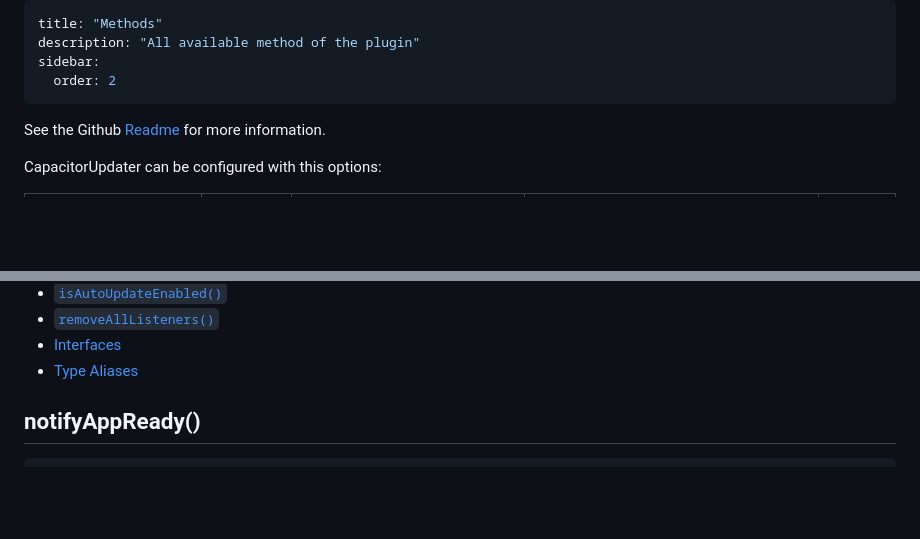
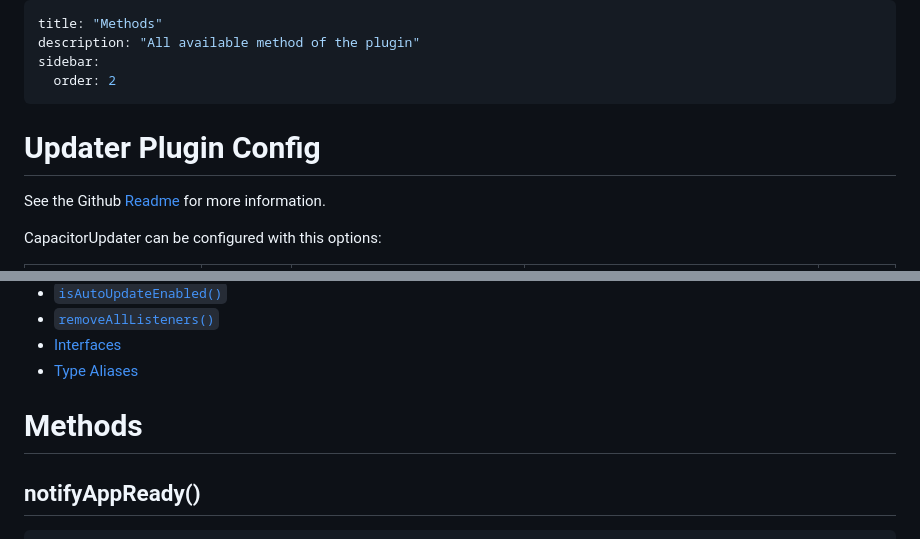
Before and after one commit to Cap-go/capacitor-updater, a Markdown page: api.md, 2 parts joined by grey strips. Drawn GitHub-style; blank space fills up the shorter version.

Commit message:
doc: better doc

```diff
--- a/api.md
+++ b/api.md
@@ -4,6 +4,8 @@ description: "All available method of the plugin"
 sidebar:
   order: 2
 ---
+
+# Updater Plugin Config
 
 See the Github [Readme](https://github.com/Cap-go/capacitor-updater) for more information.
 
@@ -143,6 +145,8 @@ export default config;
 * [Type Aliases](#type-aliases)
 
 </docgen-index>
+
+# Methods
 
 <docgen-api>
 <!--Update the source file JSDoc comments and rerun docgen to update the docs below-->
```
